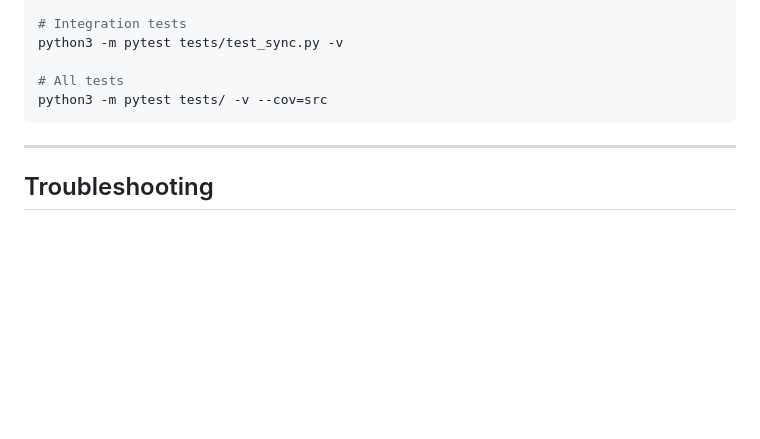
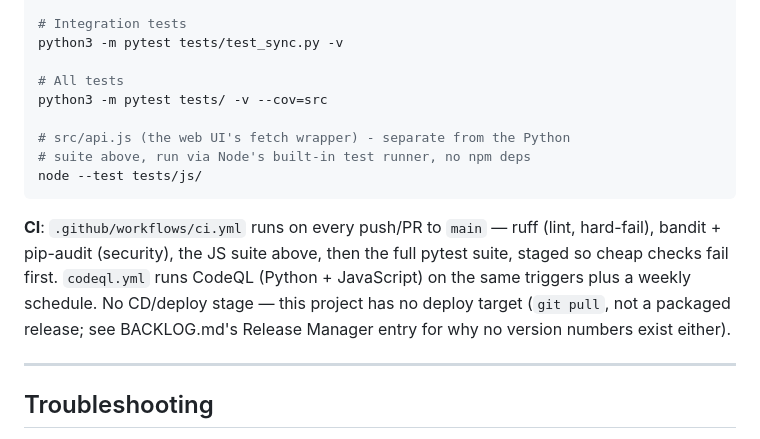
Before and after one commit to nobody174/claude-search-library, a Markdown page: CLAUDE.md, the part around the change. Drawn GitHub-style; blank space fills up the shorter version.

Commit message:
Documentation: add CI/CD to CLAUDE.md's Testing section
Real gap found answering the user's own question about doc staleness:
CLAUDE.md's Testing section documented the pytest commands but never
mentioned the new tests/js/ suite (node --test) or that ci.yml/codeql.yml
now run automatically on every push - both permanent, real facts about
the project as of today's CI/CD work. Also notes explicitly why there's
no CD/deploy stage (no deploy target - already an established, recorded
decision, not new).

Checked ARCHITECTURE_FLOW.md, ROADMAP.md, DEPLOYMENT_GUIDE.md,
TROUBLESHOOTING.md, BACKLOG.md against today's changes (config.yaml
db_path fix, new CI files, test-count changes) - no other staleness
found; the flow diagram is traced at the function/decision-point level
and none of today's fixes changed that logic.

Co-Authored-By: Claude Sonnet 5 <noreply@anthropic.com>

````diff
--- a/CLAUDE.md
+++ b/CLAUDE.md
@@ -409,7 +409,19 @@ python3 -m pytest tests/test_sync.py -v
 
 # All tests
 python3 -m pytest tests/ -v --cov=src
+
+# src/api.js (the web UI's fetch wrapper) - separate from the Python
+# suite above, run via Node's built-in test runner, no npm deps
+node --test tests/js/
 ```
+
+**CI**: `.github/workflows/ci.yml` runs on every push/PR to `main` — ruff
+(lint, hard-fail), bandit + pip-audit (security), the JS suite above, then
+the full pytest suite, staged so cheap checks fail first. `codeql.yml`
+runs CodeQL (Python + JavaScript) on the same triggers plus a weekly
+schedule. No CD/deploy stage — this project has no deploy target
+(`git pull`, not a packaged release; see BACKLOG.md's Release Manager
+entry for why no version numbers exist either).
 
 ---
 
````
